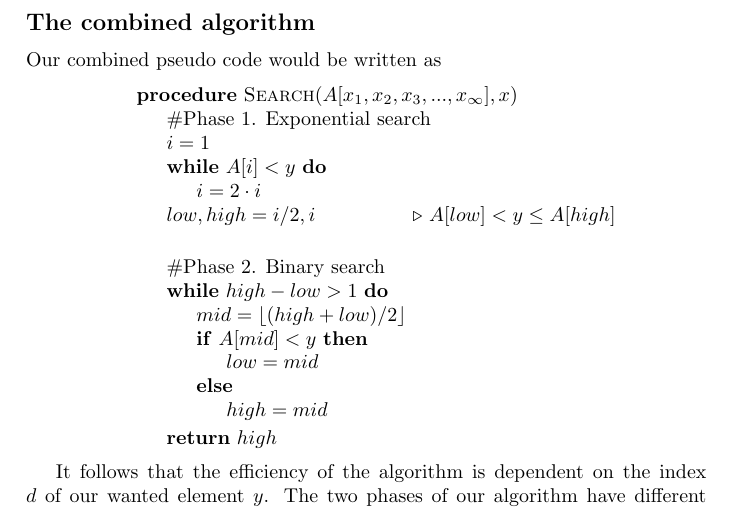
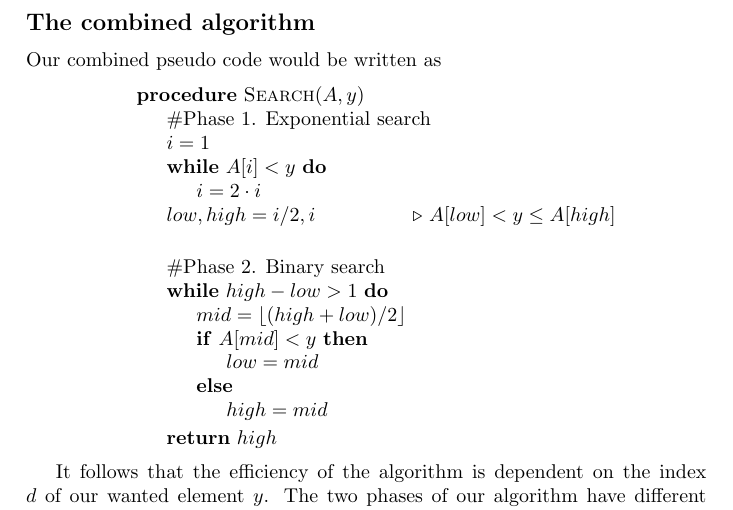
Before and after one commit to newtscamander2/dsa-problem1-8, a LaTeX document (main.tex): part of page 3 of 4, cut so that both start at the same text. Compiled offline with pdfLaTeX.

Commit message:
bugfix: fix combined algorithm function signature or whatevvvvvvvvvvvvvvvvveeeeeeeeeeerrrrrrr this thing is called aaaaaahhhhhh

```diff
--- a/main.tex
+++ b/main.tex
@@ -226,7 +226,7 @@ Our combined pseudo code would be written as
 \begin{center}
 	\begin{minipage}{8.8cm}
 		\begin{algorithmic}
-			\Procedure{Search}{$A[x_1,x_2,x_3,..., x_{\infty}], x$}
+			\Procedure{Search}{$A, y$}
 
 			\State{\#Phase 1. Exponential search}
 			\State{$i = 1$}
```
